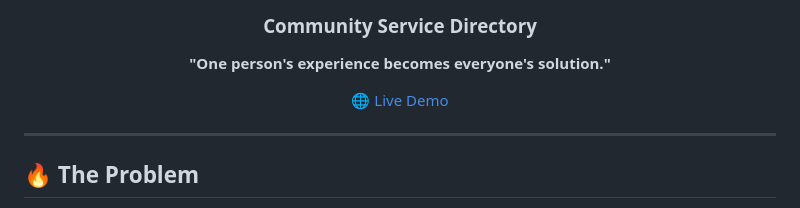
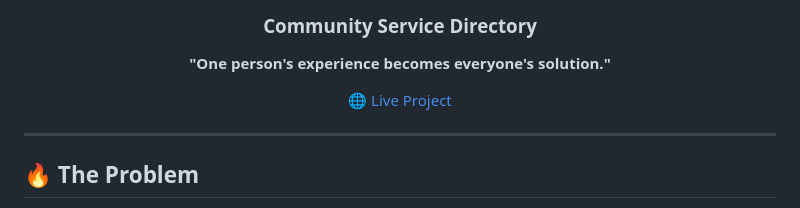
Before and after one commit to SarowarSuman/Nityo-Samadhan, a Markdown page: README.md, the part around the change. Rendered like a GitHub page.

```diff
--- a/README.md
+++ b/README.md
@@ -12,7 +12,7 @@
 
 **"One person's experience becomes everyone's solution."**
 
-[🌐 Live Demo](https://nityo-samadhan.netlify.app/)
+[🌐 Live Project](https://nityo-samadhan.netlify.app/)
 </div>
 
 ---
```
